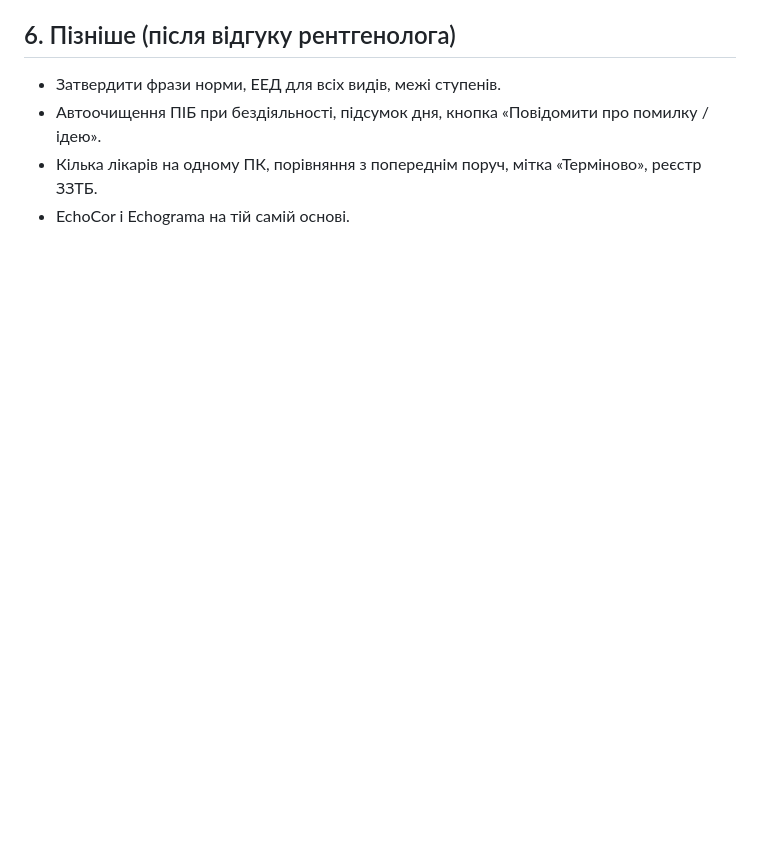
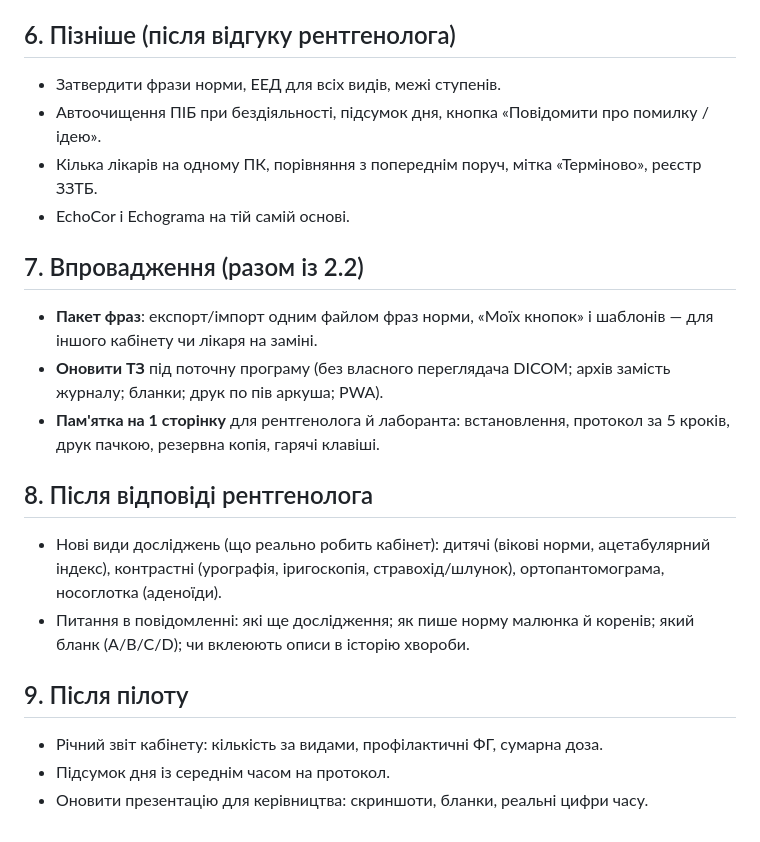
Before and after one commit to bezeza/skiagrama, a Markdown page: ROADMAP.md, the part around the change. Drawn GitHub-style; blank space fills up the shorter version.

Commit message:
План: впровадження, нові дослідження, після пілоту
Co-Authored-By: Claude Opus 5.5 <noreply@anthropic.com>
Claude-Session: https://claude.ai/code/session_01L2yZUEoTGXVczjwVPs7QfT

```diff
--- a/ROADMAP.md
+++ b/ROADMAP.md
@@ -40,3 +40,17 @@
 - Автоочищення ПІБ при бездіяльності, підсумок дня, кнопка «Повідомити про помилку / ідею».
 - Кілька лікарів на одному ПК, порівняння з попереднім поруч, мітка «Терміново», реєстр ЗЗТБ.
 - EchoCor і Echograma на тій самій основі.
+
+## 7. Впровадження (разом із 2.2)
+- **Пакет фраз**: експорт/імпорт одним файлом фраз норми, «Моїх кнопок» і шаблонів — для іншого кабінету чи лікаря на заміні.
+- **Оновити ТЗ** під поточну програму (без власного переглядача DICOM; архів замість журналу; бланки; друк по пів аркуша; PWA).
+- **Пам'ятка на 1 сторінку** для рентгенолога й лаборанта: встановлення, протокол за 5 кроків, друк пачкою, резервна копія, гарячі клавіші.
+
+## 8. Після відповіді рентгенолога
+- Нові види досліджень (що реально робить кабінет): дитячі (вікові норми, ацетабулярний індекс), контрастні (урографія, іригоскопія, стравохід/шлунок), ортопантомограма, носоглотка (аденоїди).
+- Питання в повідомленні: які ще дослідження; як пише норму малюнка й коренів; який бланк (A/B/C/D); чи вклеюють описи в історію хвороби.
+
+## 9. Після пілоту
+- Річний звіт кабінету: кількість за видами, профілактичні ФГ, сумарна доза.
+- Підсумок дня із середнім часом на протокол.
+- Оновити презентацію для керівництва: скриншоти, бланки, реальні цифри часу.
```
